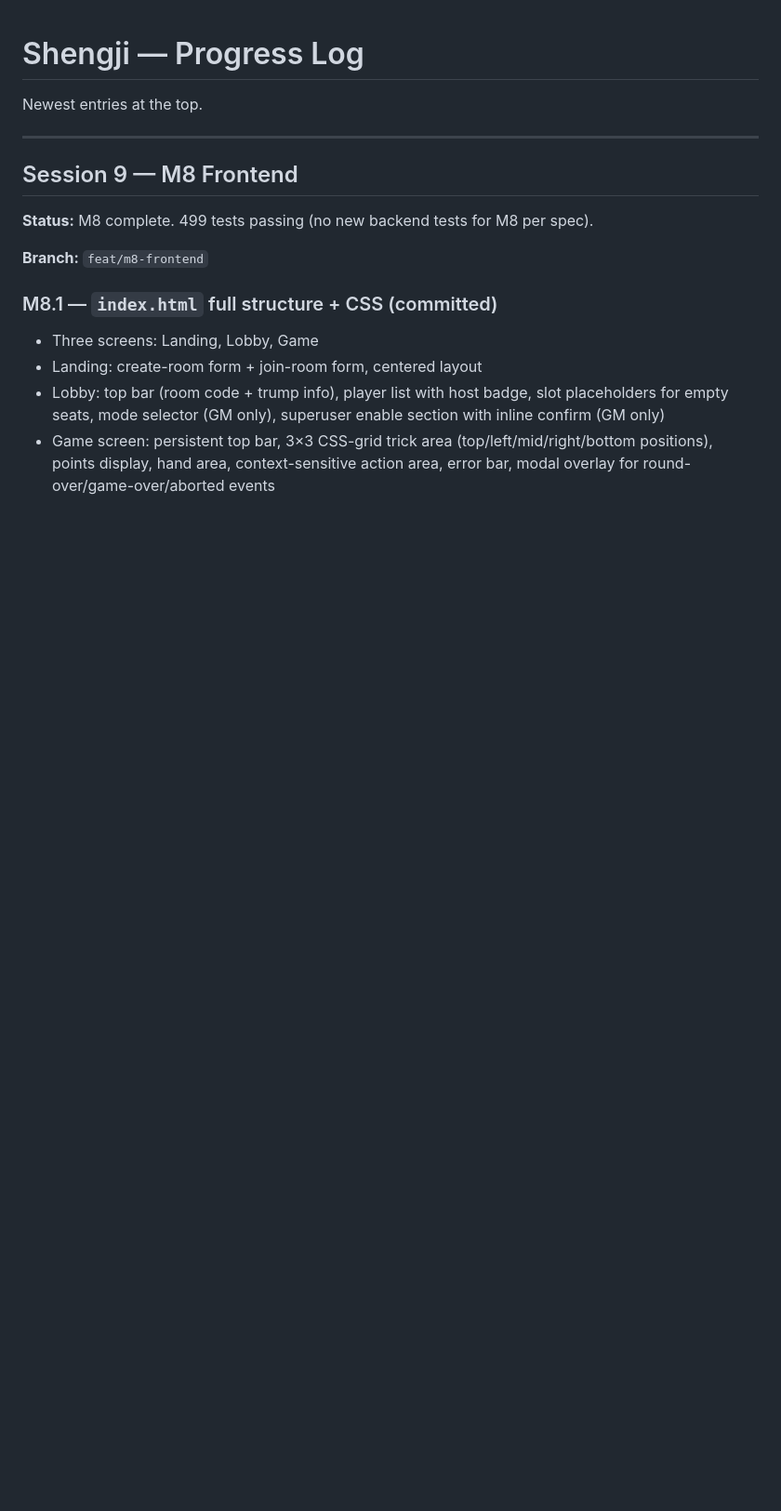
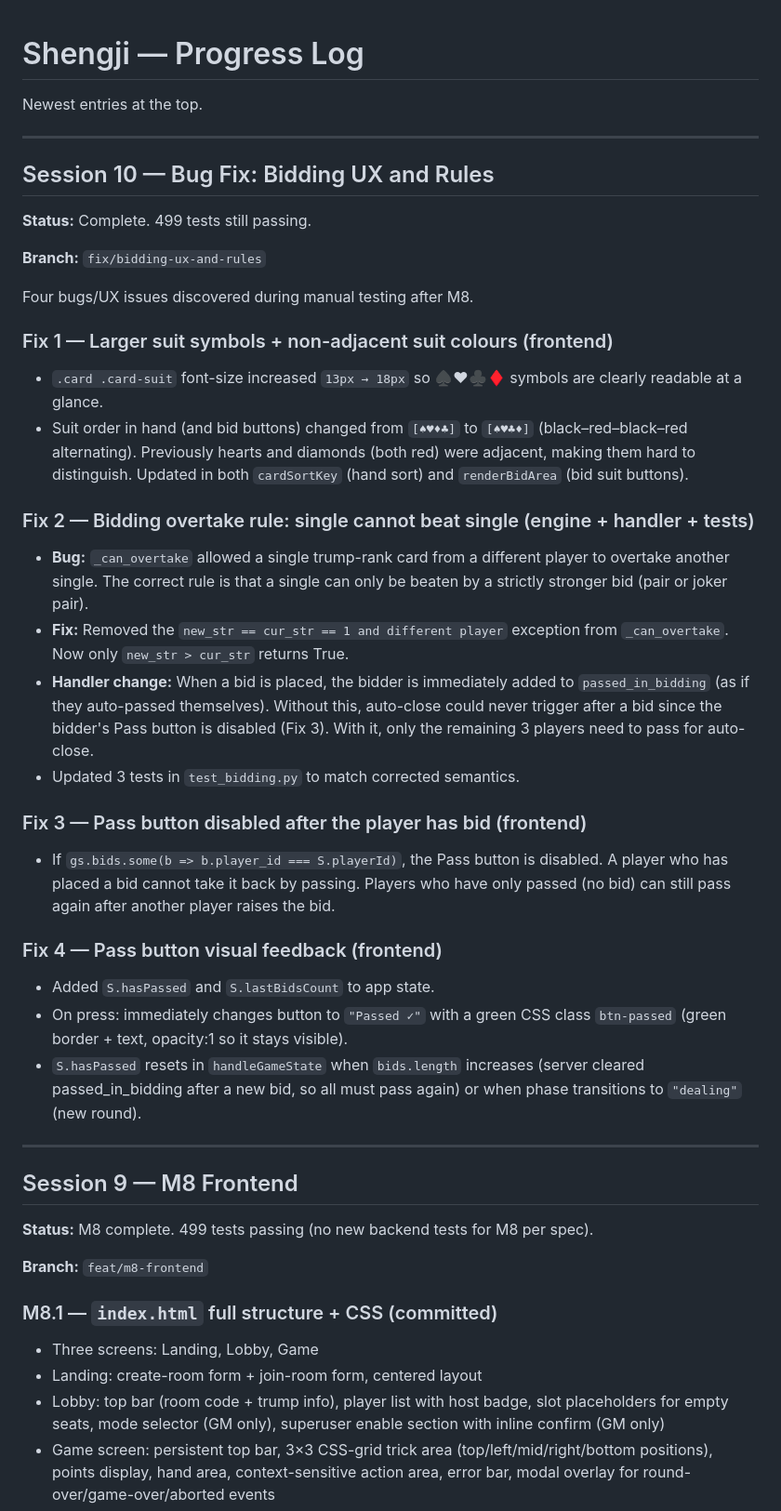
Before and after one commit to JCoder121/eighty-points, a Markdown page: PROGRESS.md, the part around the change. Shown at 93% size. GitHub-like rendering; blank space fills up the shorter version.

Commit message:
docs: update PROGRESS.md and JEFF_TESTING.md for session 10 bug fixes
Co-Authored-By: Claude Sonnet 4.6 <noreply@anthropic.com>

```diff
--- a/PROGRESS.md
+++ b/PROGRESS.md
@@ -1,6 +1,55 @@
 # Shengji — Progress Log
 
 Newest entries at the top.
+
+---
+
+## Session 10 — Bug Fix: Bidding UX and Rules
+
+**Status:** Complete. 499 tests still passing.
+
+**Branch:** `fix/bidding-ux-and-rules`
+
+Four bugs/UX issues discovered during manual testing after M8.
+
+### Fix 1 — Larger suit symbols + non-adjacent suit colours (frontend)
+
+- `.card .card-suit` font-size increased `13px → 18px` so ♠♥♣♦ symbols
+  are clearly readable at a glance.
+- Suit order in hand (and bid buttons) changed from `[♠♥♦♣]` to `[♠♥♣♦]`
+  (black–red–black–red alternating). Previously hearts and diamonds (both
+  red) were adjacent, making them hard to distinguish. Updated in both
+  `cardSortKey` (hand sort) and `renderBidArea` (bid suit buttons).
+
+### Fix 2 — Bidding overtake rule: single cannot beat single (engine + handler + tests)
+
+- **Bug:** `_can_overtake` allowed a single trump-rank card from a different
+  player to overtake another single. The correct rule is that a single can
+  only be beaten by a strictly stronger bid (pair or joker pair).
+- **Fix:** Removed the `new_str == cur_str == 1 and different player` exception
+  from `_can_overtake`. Now only `new_str > cur_str` returns True.
+- **Handler change:** When a bid is placed, the bidder is immediately added to
+  `passed_in_bidding` (as if they auto-passed themselves). Without this,
+  auto-close could never trigger after a bid since the bidder's Pass button
+  is disabled (Fix 3). With it, only the remaining 3 players need to pass
+  for auto-close.
+- Updated 3 tests in `test_bidding.py` to match corrected semantics.
+
+### Fix 3 — Pass button disabled after the player has bid (frontend)
+
+- If `gs.bids.some(b => b.player_id === S.playerId)`, the Pass button is
+  disabled. A player who has placed a bid cannot take it back by passing.
+  Players who have only passed (no bid) can still pass again after another
+  player raises the bid.
+
+### Fix 4 — Pass button visual feedback (frontend)
+
+- Added `S.hasPassed` and `S.lastBidsCount` to app state.
+- On press: immediately changes button to `"Passed ✓"` with a green CSS
+  class `btn-passed` (green border + text, opacity:1 so it stays visible).
+- `S.hasPassed` resets in `handleGameState` when `bids.length` increases
+  (server cleared passed_in_bidding after a new bid, so all must pass
+  again) or when phase transitions to `"dealing"` (new round).
 
 ---
 
```
Also changed, not shown: JEFF_TESTING.md (+39 -0 lines).
